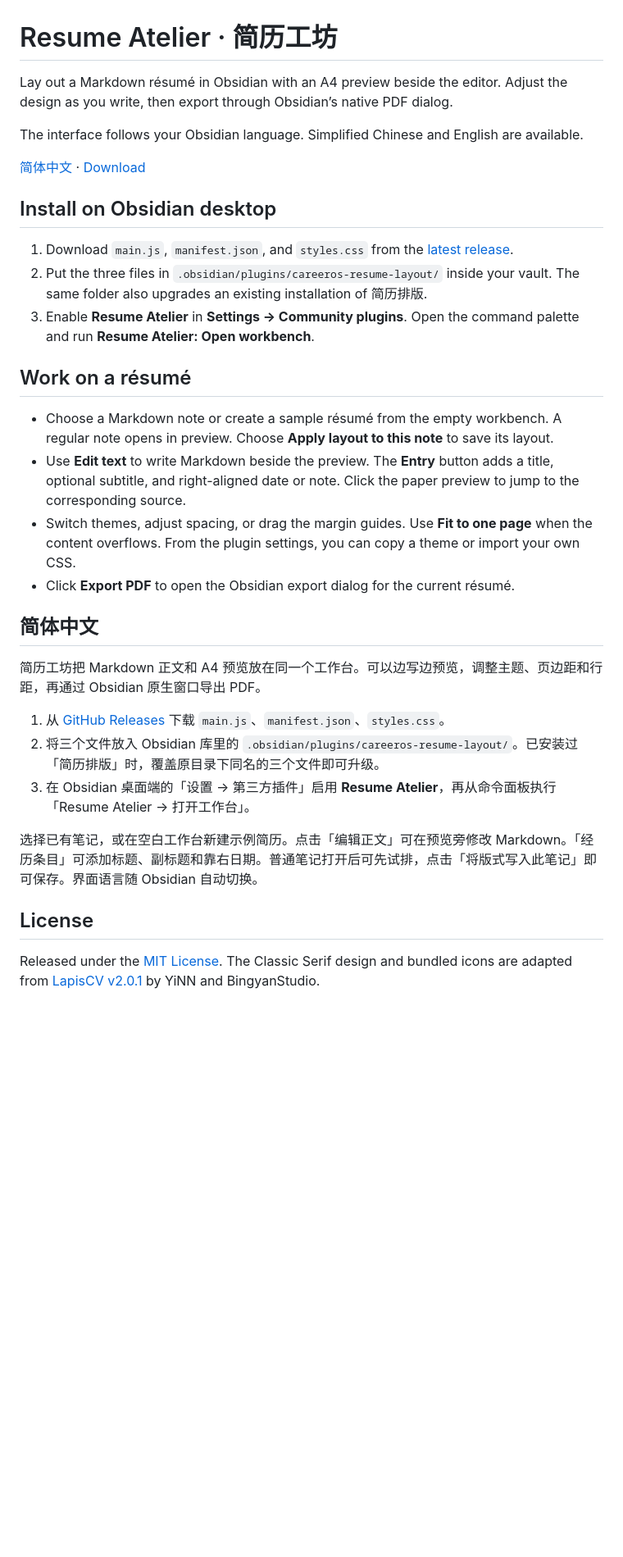
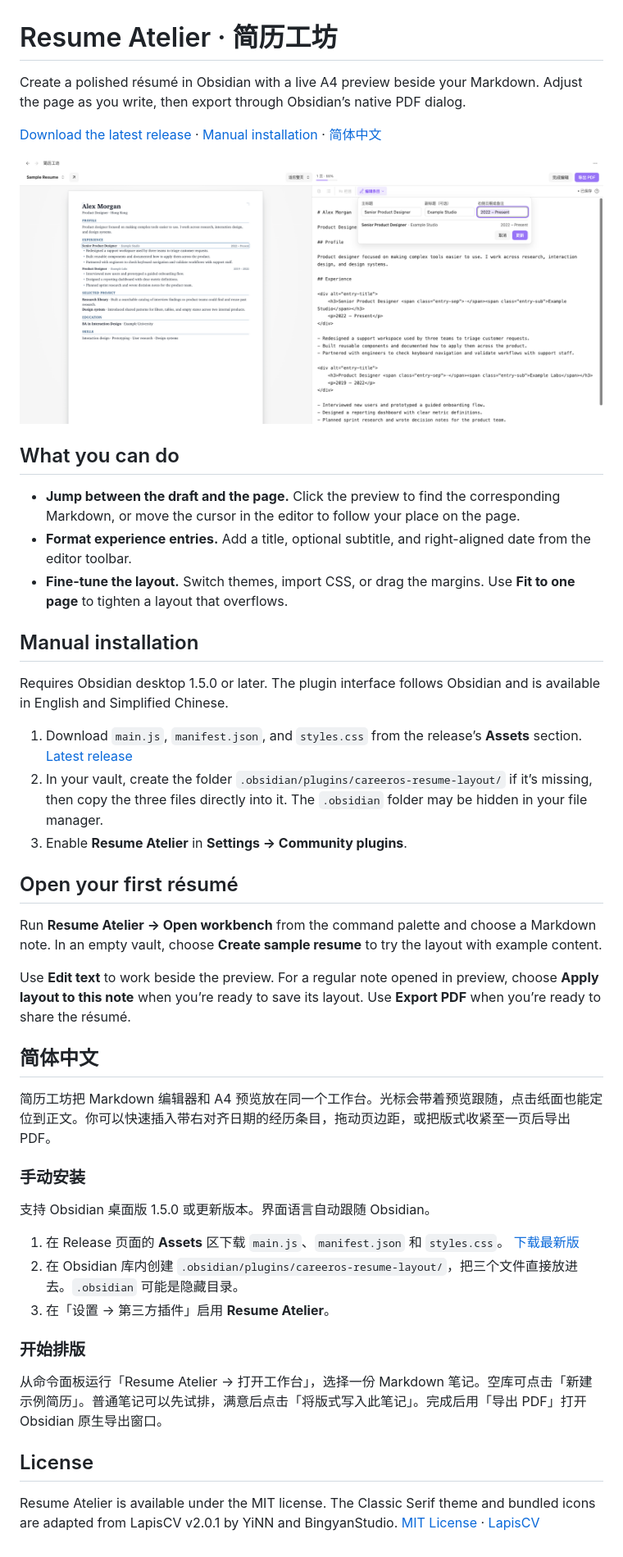
Before and after one commit to chick26/resume-atelier, a Markdown page: README.md, the part around the change. Shown at 82% size. GitHub-like rendering; pictures changed too: docs/images/workbench.png (added); blank space fills up the shorter version.

Commit message:
Refresh the launch README with a workbench screenshot

```diff
--- a/README.md
+++ b/README.md
@@ -1,34 +1,47 @@
 # Resume Atelier · 简历工坊
 
-Lay out a Markdown résumé in Obsidian with an A4 preview beside the editor. Adjust the design as you write, then export through Obsidian’s native PDF dialog.
+Create a polished résumé in Obsidian with a live A4 preview beside your Markdown. Adjust the page as you write, then export through Obsidian’s native PDF dialog.
 
-The interface follows your Obsidian language. Simplified Chinese and English are available.
+[Download the latest release](https://github.com/chick26/resume-atelier/releases/latest) · [Manual installation](#manual-installation) · [简体中文](#简体中文)
 
-[简体中文](#简体中文) · [Download](https://github.com/chick26/resume-atelier/releases/latest)
+![Resume Atelier showing an A4 résumé preview beside its Markdown editor, with the experience date editor open](docs/images/workbench.png)
 
-## Install on Obsidian desktop
+## What you can do
 
-1. Download `main.js`, `manifest.json`, and `styles.css` from the [latest release](https://github.com/chick26/resume-atelier/releases/latest).
-2. Put the three files in `.obsidian/plugins/careeros-resume-layout/` inside your vault. The same folder also upgrades an existing installation of 简历排版.
-3. Enable **Resume Atelier** in **Settings → Community plugins**. Open the command palette and run **Resume Atelier: Open workbench**.
+- **Jump between the draft and the page.** Click the preview to find the corresponding Markdown, or move the cursor in the editor to follow your place on the page.
+- **Format experience entries.** Add a title, optional subtitle, and right-aligned date from the editor toolbar.
+- **Fine-tune the layout.** Switch themes, import CSS, or drag the margins. Use **Fit to one page** to tighten a layout that overflows.
 
-## Work on a résumé
+## Manual installation
 
-- Choose a Markdown note or create a sample résumé from the empty workbench. A regular note opens in preview. Choose **Apply layout to this note** to save its layout.
-- Use **Edit text** to write Markdown beside the preview. The **Entry** button adds a title, optional subtitle, and right-aligned date or note. Click the paper preview to jump to the corresponding source.
-- Switch themes, adjust spacing, or drag the margin guides. Use **Fit to one page** when the content overflows. From the plugin settings, you can copy a theme or import your own CSS.
-- Click **Export PDF** to open the Obsidian export dialog for the current résumé.
+Requires Obsidian desktop 1.5.0 or later. The plugin interface follows Obsidian and is available in English and Simplified Chinese.
+
+1. Download `main.js`, `manifest.json`, and `styles.css` from the release’s **Assets** section. [Latest release](https://github.com/chick26/resume-atelier/releases/latest)
+2. In your vault, create the folder `.obsidian/plugins/careeros-resume-layout/` if it’s missing, then copy the three files directly into it. The `.obsidian` folder may be hidden in your file manager.
+3. Enable **Resume Atelier** in **Settings → Community plugins**.
+
+## Open your first résumé
+
+Run **Resume Atelier → Open workbench** from the command palette and choose a Markdown note. In an empty vault, choose **Create sample resume** to try the layout with example content.
+
+Use **Edit text** to work beside the preview. For a regular note opened in preview, choose **Apply layout to this note** when you’re ready to save its layout. Use **Export PDF** when you’re ready to share the résumé.
 
 ## 简体中文
 
-简历工坊把 Markdown 正文和 A4 预览放在同一个工作台。可以边写边预览，调整主题、页边距和行距，再通过 Obsidian 原生窗口导出 PDF。
+简历工坊把 Markdown 编辑器和 A4 预览放在同一个工作台。光标会带着预览跟随，点击纸面也能定位到正文。你可以快速插入带右对齐日期的经历条目，拖动页边距，或把版式收紧至一页后导出 PDF。
 
-1. 从 [GitHub Releases](https://github.com/chick26/resume-atelier/releases/latest) 下载 `main.js`、`manifest.json`、`styles.css`。
-2. 将三个文件放入 Obsidian 库里的 `.obsidian/plugins/careeros-resume-layout/`。已安装过「简历排版」时，覆盖原目录下同名的三个文件即可升级。
-3. 在 Obsidian 桌面端的「设置 → 第三方插件」启用 **Resume Atelier**，再从命令面板执行「Resume Atelier → 打开工作台」。
+### 手动安装
 
-选择已有笔记，或在空白工作台新建示例简历。点击「编辑正文」可在预览旁修改 Markdown。「经历条目」可添加标题、副标题和靠右日期。普通笔记打开后可先试排，点击「将版式写入此笔记」即可保存。界面语言随 Obsidian 自动切换。
+支持 Obsidian 桌面版 1.5.0 或更新版本。界面语言自动跟随 Obsidian。
+
+1. 在 Release 页面的 **Assets** 区下载 `main.js`、`manifest.json` 和 `styles.css`。 [下载最新版](https://github.com/chick26/resume-atelier/releases/latest)
+2. 在 Obsidian 库内创建 `.obsidian/plugins/careeros-resume-layout/`，把三个文件直接放进去。`.obsidian` 可能是隐藏目录。
+3. 在「设置 → 第三方插件」启用 **Resume Atelier**。
+
+### 开始排版
+
+从命令面板运行「Resume Atelier → 打开工作台」，选择一份 Markdown 笔记。空库可点击「新建示例简历」。普通笔记可以先试排，满意后点击「将版式写入此笔记」。完成后用「导出 PDF」打开 Obsidian 原生导出窗口。
 
 ## License
 
-Released under the [MIT License](LICENSE). The Classic Serif design and bundled icons are adapted from [LapisCV v2.0.1](https://github.com/BingyanStudio/LapisCV/releases/tag/v2.0.1) by YiNN and BingyanStudio.
+Resume Atelier is available under the MIT license. The Classic Serif theme and bundled icons are adapted from LapisCV v2.0.1 by YiNN and BingyanStudio. [MIT License](LICENSE) · [LapisCV](https://github.com/BingyanStudio/LapisCV/releases/tag/v2.0.1)
```
